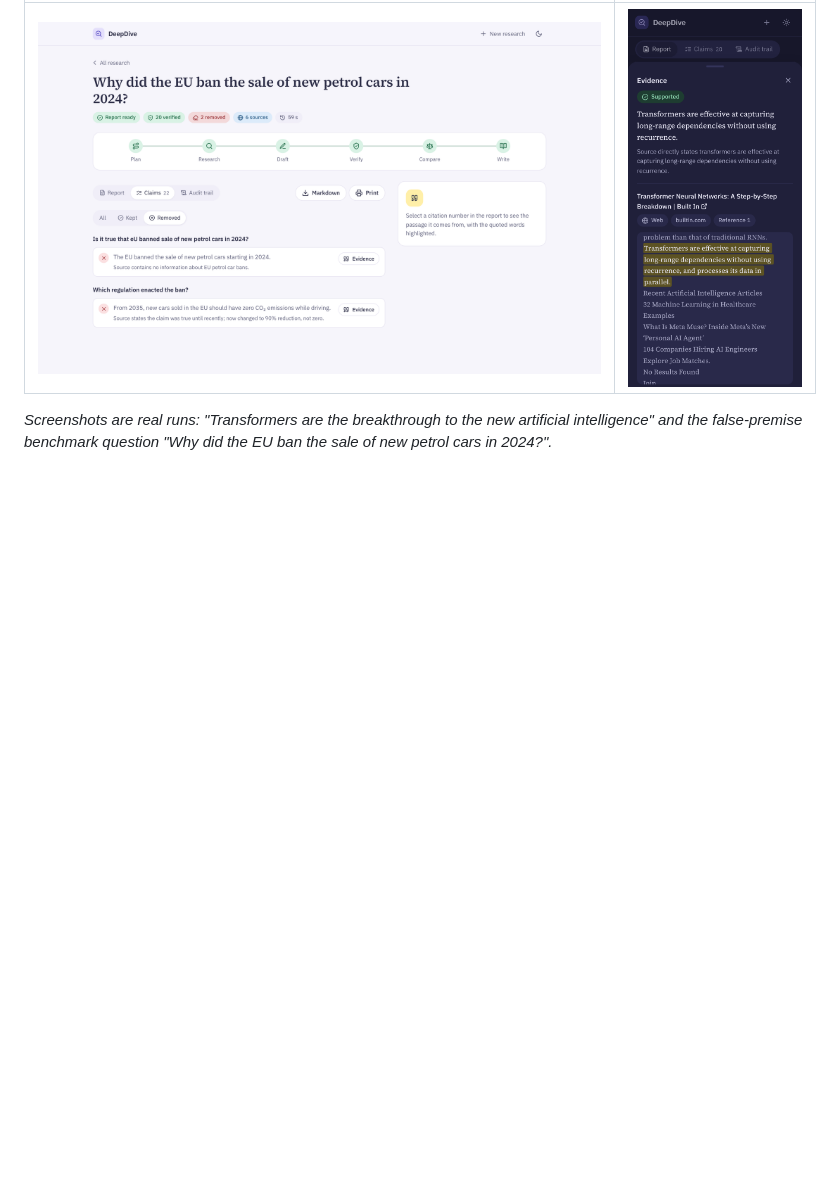
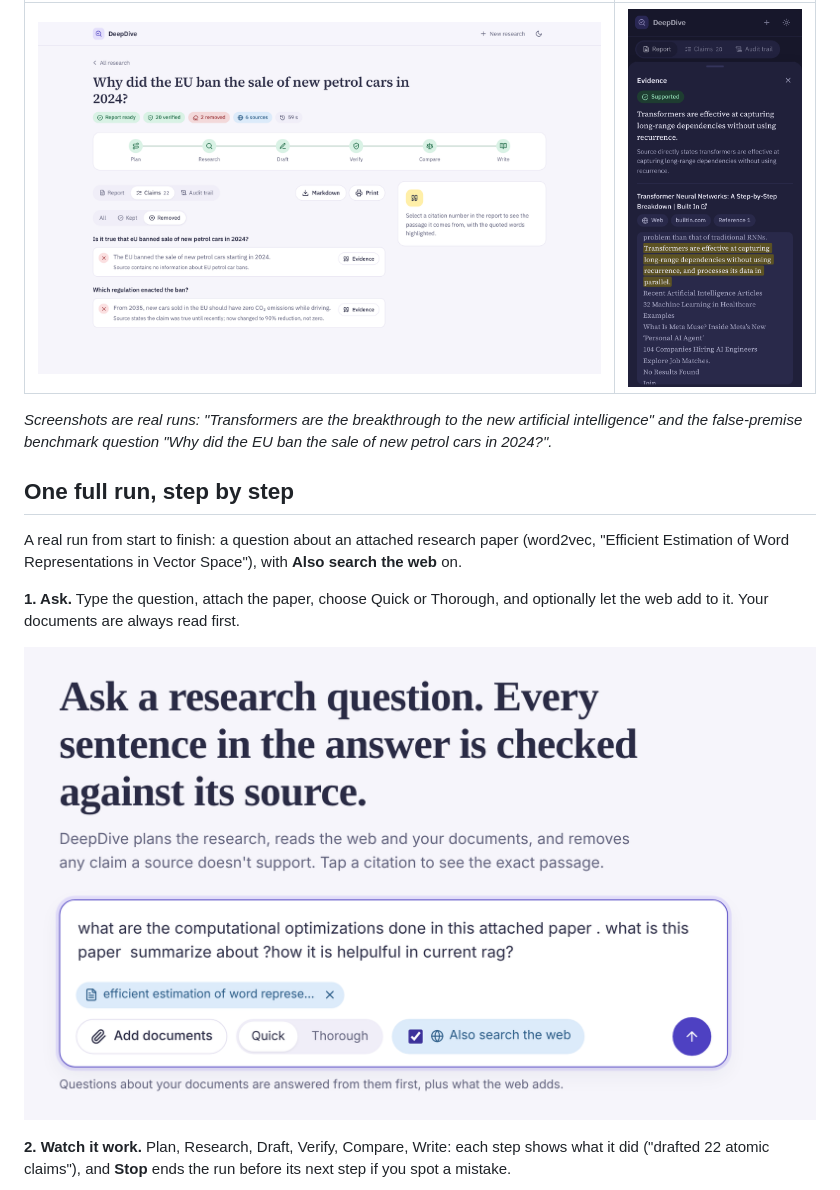
Before and after one commit to Devikrishna545/deepdive, a Markdown page: README.md, the part around one of its changes. Rendered like a GitHub page; pictures changed too: docs/screenshots/workflow-1-ask.png (added); blank space fills up the shorter version.

```diff
--- a/README.md
+++ b/README.md
@@ -16,3 +16,17 @@ Built for **Agent Arena 2026 · Track 01 (DeepDive)**. All LLM and embedding cal
 
 _Screenshots are real runs: "Transformers are the breakthrough to the new artificial intelligence" and
 the false-premise benchmark question "Why did the EU ban the sale of new petrol cars in 2024?"._
+
+## One full run, step by step
+
+A real run from start to finish: a question about an attached research paper (word2vec,
+"Efficient Estimation of Word Representations in Vector Space"), with **Also search the web** on.
+
+**1. Ask.** Type the question, attach the paper, choose Quick or Thorough, and optionally let the
+web add to it. Your documents are always read first.
+
+![Step 1: question, attached paper and the web add-on](docs/screenshots/workflow-1-ask.png)
+
+**2. Watch it work.** Plan, Research, Draft, Verify, Compare, Write: each step shows what it did
+("drafted 22 atomic claims"), and **Stop** ends the run before its next step if you spot a mistake.
+
```
Also changed, not shown: other parts of README.md (+25 -0 lines), docs/screenshots/workflow-2-progress.png (added), docs/screenshots/workflow-3-report-evidence.png (added), docs/screenshots/workflow-4-removed-claims.png (added), docs/screenshots/workflow-5-audit-trail.png (added), docs/screenshots/workflow-6-continue.png (added), 1 other file.
